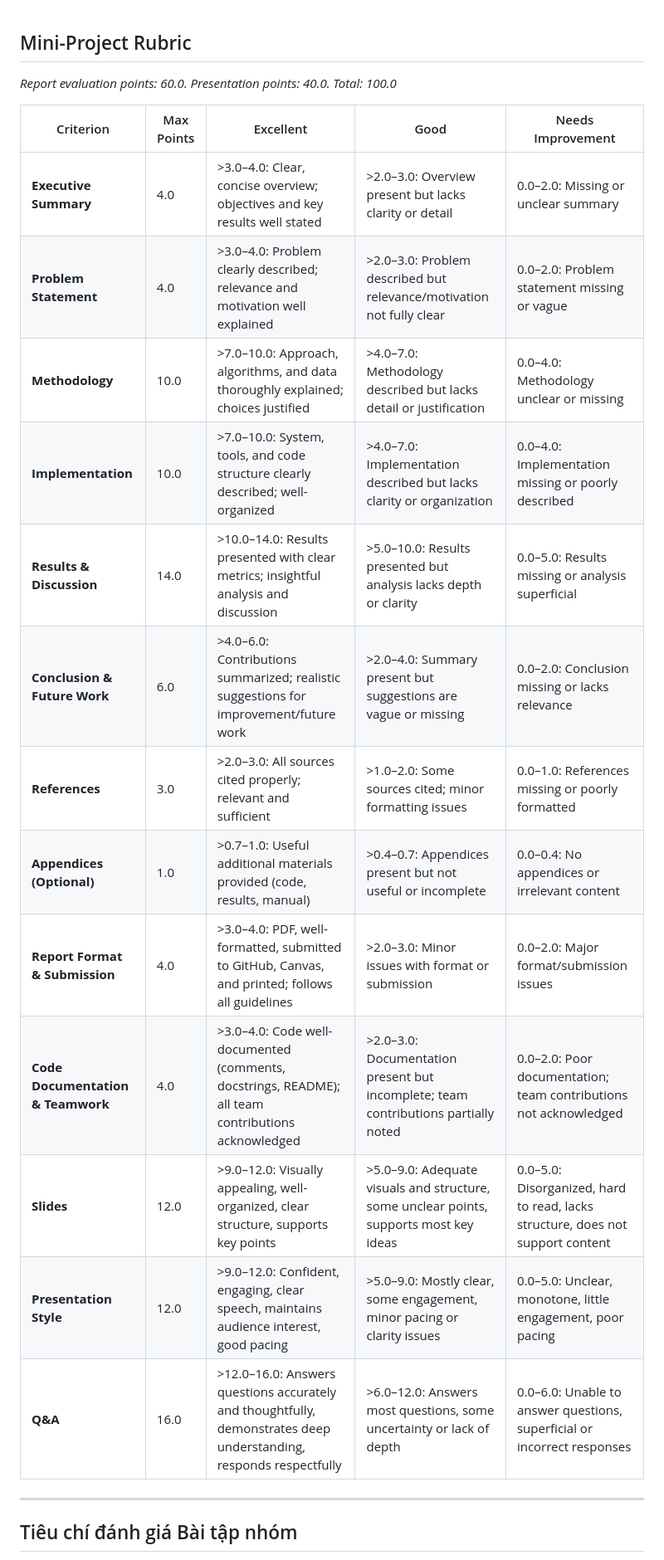
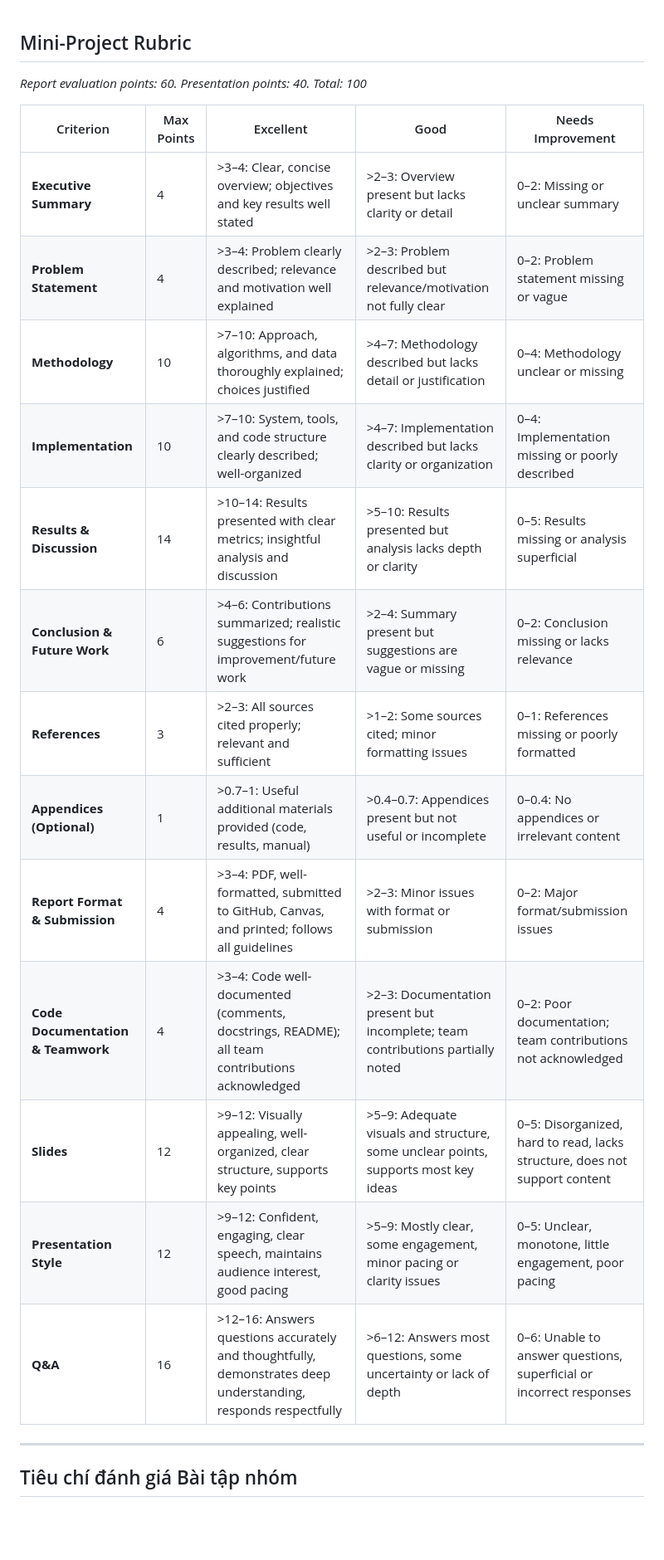
Before and after one commit to nvndy27/VNU-HUS-IntroAI-MiniProject, a Markdown page: Rubrics.md, the part around one of its changes. Shown at 83% size. Drawn GitHub-style; blank space fills up the shorter version.

```diff
--- a/Rubrics.md
+++ b/Rubrics.md
@@ -1,22 +1,22 @@
 ## Mini-Project Rubric
 
-*Report evaluation points: 60.0. Presentation points: 40.0. Total: 100.0*
+*Report evaluation points: 60. Presentation points: 40. Total: 100*
 
 | Criterion | Max Points | Excellent | Good | Needs Improvement |
 |-----------|------------|-----------|------|-------------------|
-| **Executive Summary** | 4.0 | >3.0–4.0: Clear, concise overview; objectives and key results well stated | >2.0–3.0: Overview present but lacks clarity or detail | 0.0–2.0: Missing or unclear summary |
-| **Problem Statement** | 4.0 | >3.0–4.0: Problem clearly described; relevance and motivation well explained | >2.0–3.0: Problem described but relevance/motivation not fully clear | 0.0–2.0: Problem statement missing or vague |
-| **Methodology** | 10.0 | >7.0–10.0: Approach, algorithms, and data thoroughly explained; choices justified | >4.0–7.0: Methodology described but lacks detail or justification | 0.0–4.0: Methodology unclear or missing |
-| **Implementation** | 10.0 | >7.0–10.0: System, tools, and code structure clearly described; well-organized | >4.0–7.0: Implementation described but lacks clarity or organization | 0.0–4.0: Implementation missing or poorly described |
-| **Results & Discussion** | 14.0 | >10.0–14.0: Results presented with clear metrics; insightful analysis and discussion | >5.0–10.0: Results presented but analysis lacks depth or clarity | 0.0–5.0: Results missing or analysis superficial |
-| **Conclusion & Future Work** | 6.0 | >4.0–6.0: Contributions summarized; realistic suggestions for improvement/future work | >2.0–4.0: Summary present but suggestions are vague or missing | 0.0–2.0: Conclusion missing or lacks relevance |
-| **References** | 3.0 | >2.0–3.0: All sources cited properly; relevant and sufficient | >1.0–2.0: Some sources cited; minor formatting issues | 0.0–1.0: References missing or poorly formatted |
-| **Appendices (Optional)** | 1.0 | >0.7–1.0: Useful additional materials provided (code, results, manual) | >0.4–0.7: Appendices present but not useful or incomplete | 0.0–0.4: No appendices or irrelevant content |
-| **Report Format & Submission** | 4.0 | >3.0–4.0: PDF, well-formatted, submitted to GitHub, Canvas, and printed; follows all guidelines | >2.0–3.0: Minor issues with format or submission | 0.0–2.0: Major format/submission issues |
-| **Code Documentation & Teamwork** | 4.0 | >3.0–4.0: Code well-documented (comments, docstrings, README); all team contributions acknowledged | >2.0–3.0: Documentation present but incomplete; team contributions partially noted | 0.0–2.0: Poor documentation; team contributions not acknowledged |
-| **Slides** | 12.0 | >9.0–12.0: Visually appealing, well-organized, clear structure, supports key points | >5.0–9.0: Adequate visuals and structure, some unclear points, supports most key ideas | 0.0–5.0: Disorganized, hard to read, lacks structure, does not support content |
-| **Presentation Style** | 12.0 | >9.0–12.0: Confident, engaging, clear speech, maintains audience interest, good pacing | >5.0–9.0: Mostly clear, some engagement, minor pacing or clarity issues | 0.0–5.0: Unclear, monotone, little engagement, poor pacing |
-| **Q&A** | 16.0 | >12.0–16.0: Answers questions accurately and thoughtfully, demonstrates deep understanding, responds respectfully | >6.0–12.0: Answers most questions, some uncertainty or lack of depth | 0.0–6.0: Unable to answer questions, superficial or incorrect responses |
+| **Executive Summary** | 4 | >3–4: Clear, concise overview; objectives and key results well stated | >2–3: Overview present but lacks clarity or detail | 0–2: Missing or unclear summary |
+| **Problem Statement** | 4 | >3–4: Problem clearly described; relevance and motivation well explained | >2–3: Problem described but relevance/motivation not fully clear | 0–2: Problem statement missing or vague |
+| **Methodology** | 10 | >7–10: Approach, algorithms, and data thoroughly explained; choices justified | >4–7: Methodology described but lacks detail or justification | 0–4: Methodology unclear or missing |
+| **Implementation** | 10 | >7–10: System, tools, and code structure clearly described; well-organized | >4–7: Implementation described but lacks clarity or organization | 0–4: Implementation missing or poorly described |
+| **Results & Discussion** | 14 | >10–14: Results presented with clear metrics; insightful analysis and discussion | >5–10: Results presented but analysis lacks depth or clarity | 0–5: Results missing or analysis superficial |
+| **Conclusion & Future Work** | 6 | >4–6: Contributions summarized; realistic suggestions for improvement/future work | >2–4: Summary present but suggestions are vague or missing | 0–2: Conclusion missing or lacks relevance |
+| **References** | 3 | >2–3: All sources cited properly; relevant and sufficient | >1–2: Some sources cited; minor formatting issues | 0–1: References missing or poorly formatted |
+| **Appendices (Optional)** | 1 | >0.7–1: Useful additional materials provided (code, results, manual) | >0.4–0.7: Appendices present but not useful or incomplete | 0–0.4: No appendices or irrelevant content |
+| **Report Format & Submission** | 4 | >3–4: PDF, well-formatted, submitted to GitHub, Canvas, and printed; follows all guidelines | >2–3: Minor issues with format or submission | 0–2: Major format/submission issues |
+| **Code Documentation & Teamwork** | 4 | >3–4: Code well-documented (comments, docstrings, README); all team contributions acknowledged | >2–3: Documentation present but incomplete; team contributions partially noted | 0–2: Poor documentation; team contributions not acknowledged |
+| **Slides** | 12 | >9–12: Visually appealing, well-organized, clear structure, supports key points | >5–9: Adequate visuals and structure, some unclear points, supports most key ideas | 0–5: Disorganized, hard to read, lacks structure, does not support content |
+| **Presentation Style** | 12 | >9–12: Confident, engaging, clear speech, maintains audience interest, good pacing | >5–9: Mostly clear, some engagement, minor pacing or clarity issues | 0–5: Unclear, monotone, little engagement, poor pacing |
+| **Q&A** | 16 | >12–16: Answers questions accurately and thoughtfully, demonstrates deep understanding, responds respectfully | >6–12: Answers most questions, some uncertainty or lack of depth | 0–6: Unable to answer questions, superficial or incorrect responses |
 
 ---
 
```
Also changed, not shown: other parts of Rubrics.md (+14 -14 lines), README.md (+2 -2 lines).
